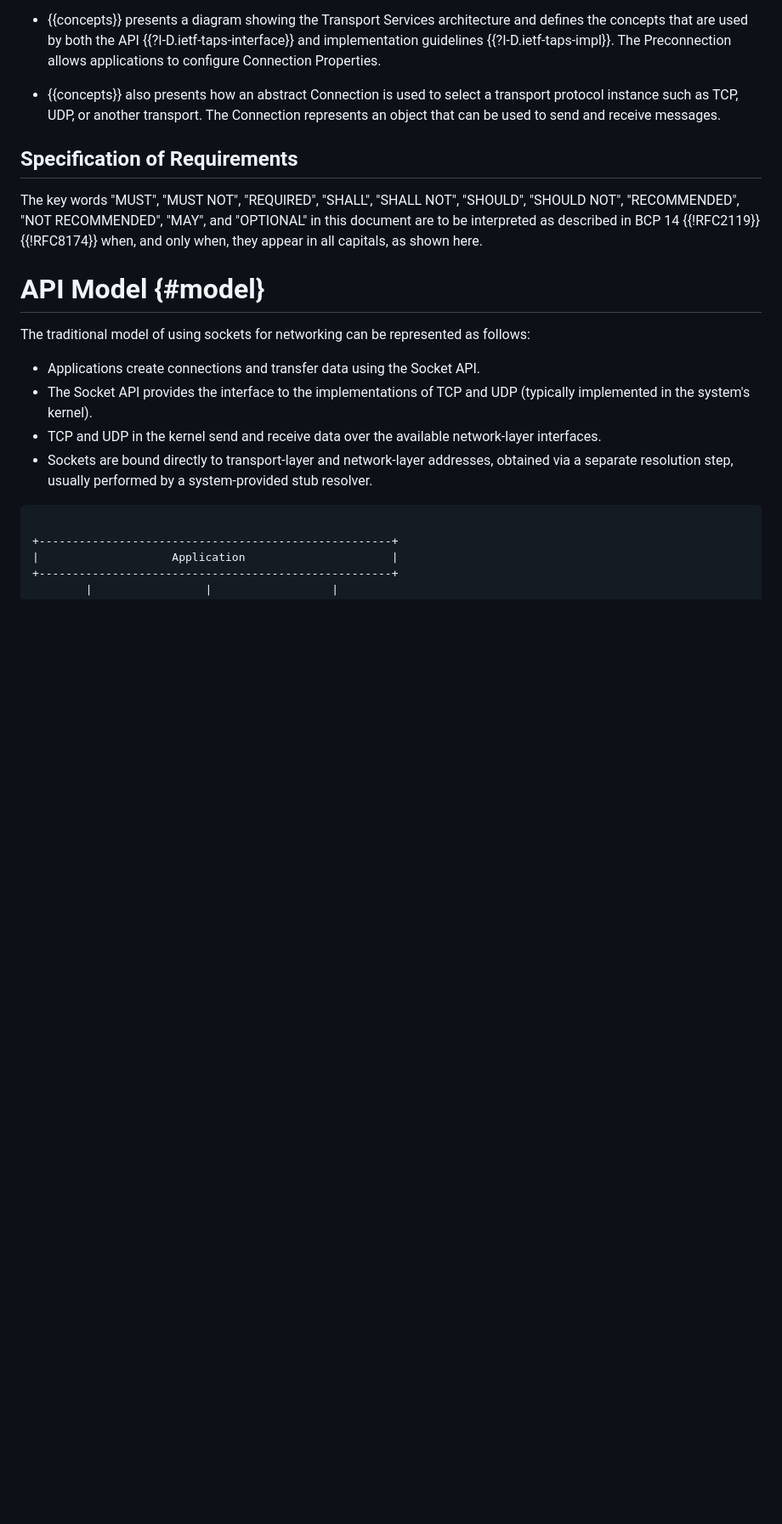
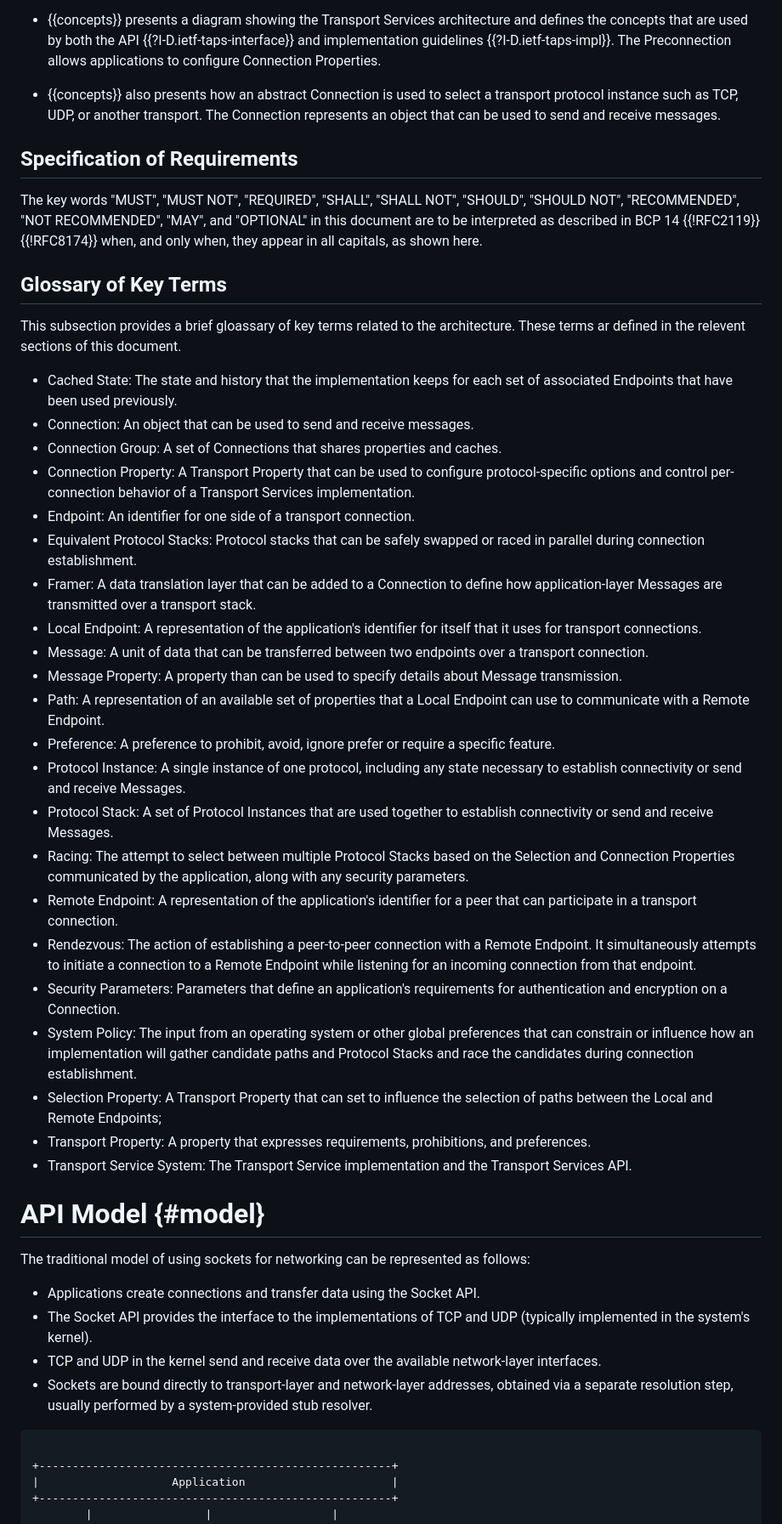
Before and after one commit to ietf-tapswg/api-drafts, a Markdown page: draft-ietf-taps-arch.md, the part around one of its changes. Shown at 85% size. Rendered like a GitHub page; blank space fills up the shorter version.

Commit message:
A glossary?
This provides a glossary. Each glossary item is made from shortening the laster definition in the architecture document. It is intended to avoid a reader being overwhelmed by the new vocabulary

```diff
--- a/draft-ietf-taps-arch.md
+++ b/draft-ietf-taps-arch.md
@@ -107,6 +107,33 @@ The key words "MUST", "MUST NOT", "REQUIRED", "SHALL", "SHALL NOT",
 "OPTIONAL" in this document are to be interpreted as described in BCP 14
 {{!RFC2119}} {{!RFC8174}} when, and only when,
 they appear in all capitals, as shown here.
+
+## Glossary of Key Terms
+
+This subsection provides a brief gloassary of key terms related to the architecture. These terms ar defined in the relevent sections of this document.
+
+- Cached State: The state and history that the implementation keeps for each set of associated Endpoints that have been used previously.
+- Connection: An object that can be used to send and receive messages.
+- Connection Group: A set of Connections that shares properties and caches.
+- Connection Property: A Transport Property that can be used to configure protocol-specific options and control per-connection behavior of a Transport Services implementation.
+- Endpoint: An identifier for one side of a transport connection.
+- Equivalent Protocol Stacks: Protocol stacks that can be safely swapped or raced in parallel during connection establishment.
+- Framer: A data translation layer that can be added to a Connection to define how application-layer Messages are transmitted over a transport stack.
+- Local Endpoint: A representation of the application's identifier for itself that it uses for transport connections.
+- Message:  A unit of data that can be transferred between two endpoints over a transport connection.
+- Message Property: A property than can be used to specify details about Message transmission.
+- Path: A representation of an available set of properties that a Local Endpoint can use to communicate with a Remote Endpoint.
+- Preference: A preference to prohibit, avoid, ignore prefer or require a specific feature.
+- Protocol Instance: A single instance of one protocol, including any state necessary to establish connectivity or send and receive Messages.
+- Protocol Stack: A set of Protocol Instances that are used together to establish connectivity or send and receive Messages.
+- Racing: The attempt to select between multiple Protocol Stacks based on the Selection and Connection Properties communicated by the application, along with any security parameters.
+- Remote Endpoint: A representation of the application's identifier for a peer that can participate in a transport connection.
+- Rendezvous: The action of establishing a peer-to-peer connection with a Remote Endpoint. It simultaneously attempts to initiate a connection to a Remote Endpoint while listening for an incoming connection from that endpoint.
+- Security Parameters: Parameters that define an application's requirements for authentication and encryption on a Connection.
+- System Policy: The input from an operating system or other global preferences that can constrain or influence how an implementation will gather candidate paths and Protocol Stacks and race the candidates during connection establishment.
+- Selection Property: A Transport Property that can set to influence the selection of paths between the Local and Remote Endpoints;
+- Transport Property: A property that expresses requirements, prohibitions, and preferences.
+- Transport Service System: The Transport Service implementation and the Transport Services API.
 
 # API Model {#model}
 
```
Also changed, not shown: other parts of draft-ietf-taps-arch.md (+2 -1 lines).
